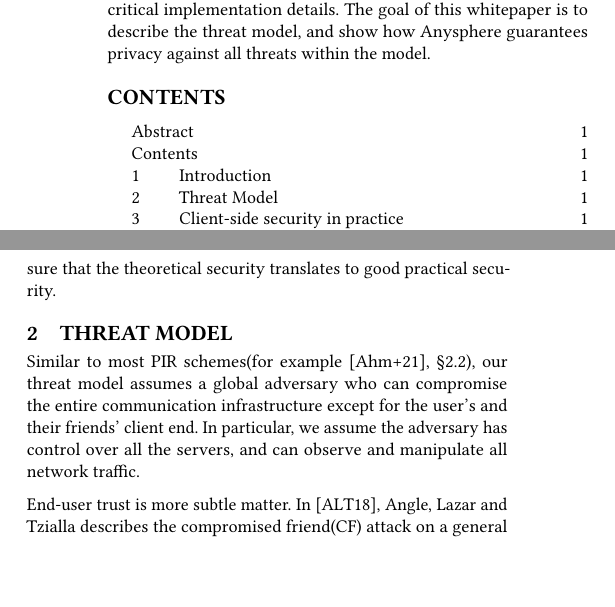
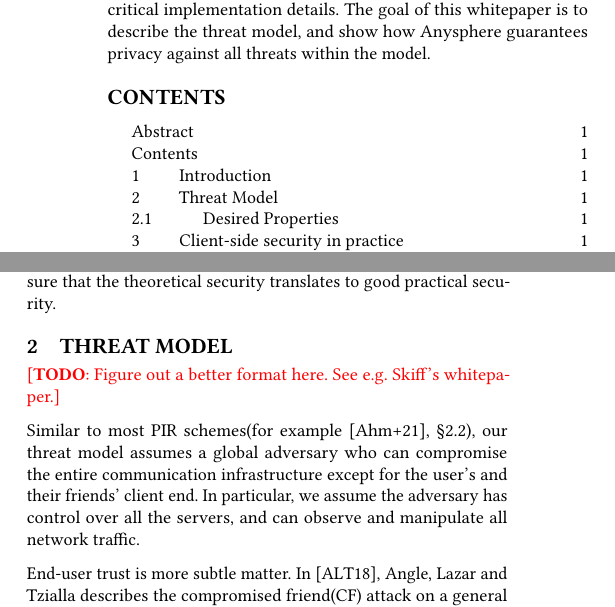
Before and after one commit to anysphere/whitepaper, a LaTeX paper (main.tex, which reads threatmodel.tex): two parts of the columns of page 1 of 3, joined at a grey line, cut so that both start at the same text, the shorter picture padded with empty space. Compiled offline with pdfLaTeX.

Commit message:
Updates from Overleaf

```diff
--- a/threatmodel.tex
+++ b/threatmodel.tex
@@ -1,6 +1,10 @@
 \section{Threat Model}
 
 %Touch on: server, friends, client-side computer, etc.
+
+\todo{Figure out a better format here. See e.g. Skiff's whitepaper.}
+
+
 
 Similar to most PIR schemes(for example \cite{ahmad2021addra}, \textsection 2.2), our threat model assumes a global adversary who can compromise the entire communication infrastructure except for the user's and their friends' client end. In particular, we assume the adversary has control over all the servers, and can observe and manipulate all network traffic.
 
```
Also changed, not shown: threatmodel.tex (2 more changed lines).
